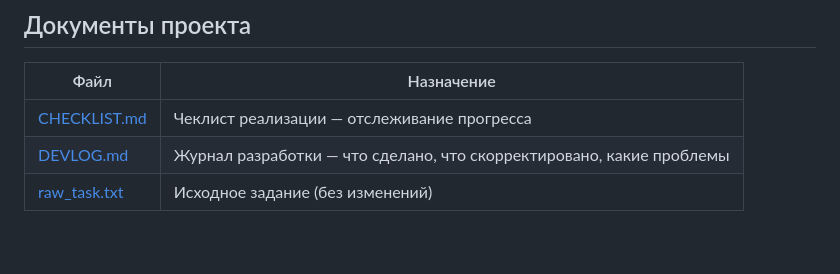
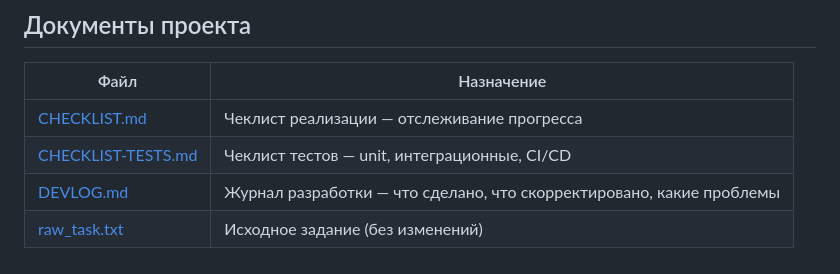
Before and after one commit to nikitasardov/pobeda-flask, a Markdown page: README.md, the part around the change. Drawn GitHub-style; blank space fills up the shorter version.

```diff
--- a/README.md
+++ b/README.md
@@ -189,5 +189,6 @@ docker compose up -d
 | Файл | Назначение |
 |---|---|
 | [CHECKLIST.md](CHECKLIST.md) | Чеклист реализации — отслеживание прогресса |
+| [CHECKLIST-TESTS.md](CHECKLIST-TESTS.md) | Чеклист тестов — unit, интеграционные, CI/CD |
 | [DEVLOG.md](DEVLOG.md) | Журнал разработки — что сделано, что скорректировано, какие проблемы |
 | [raw_task.txt](raw_task.txt) | Исходное задание (без изменений) |
```
Also changed, not shown: CHECKLIST-TESTS.md (added, +93 -0 lines), DEVLOG.md (+28 -0 lines).
